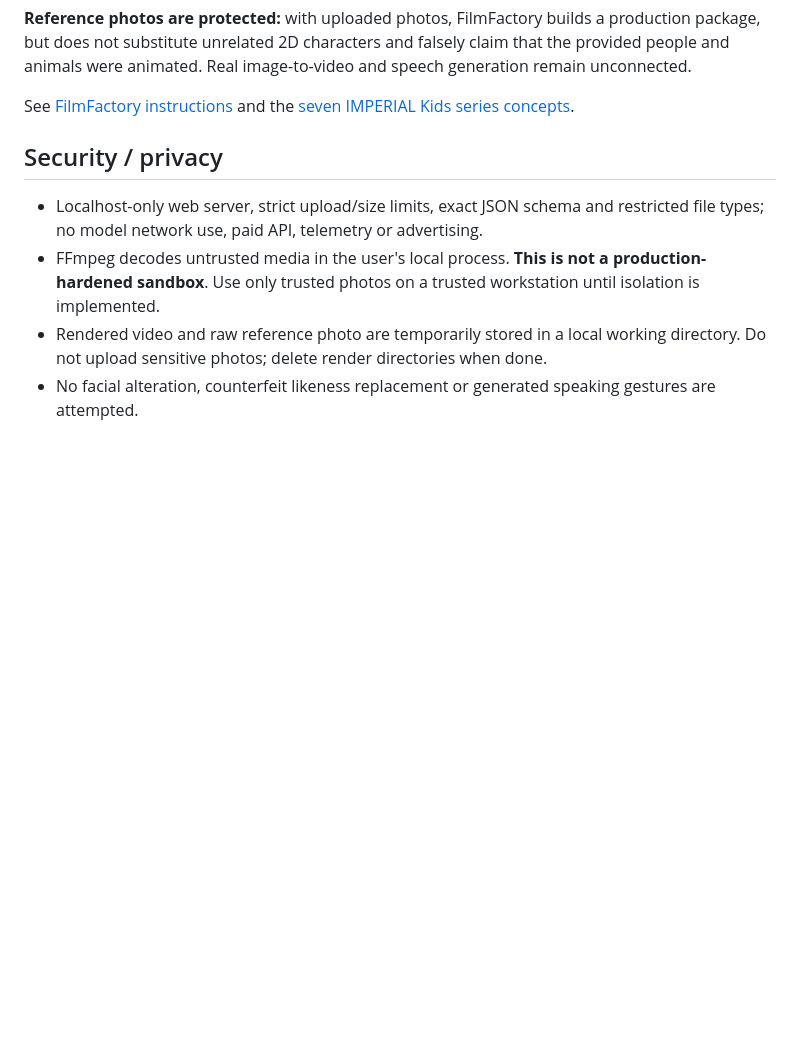
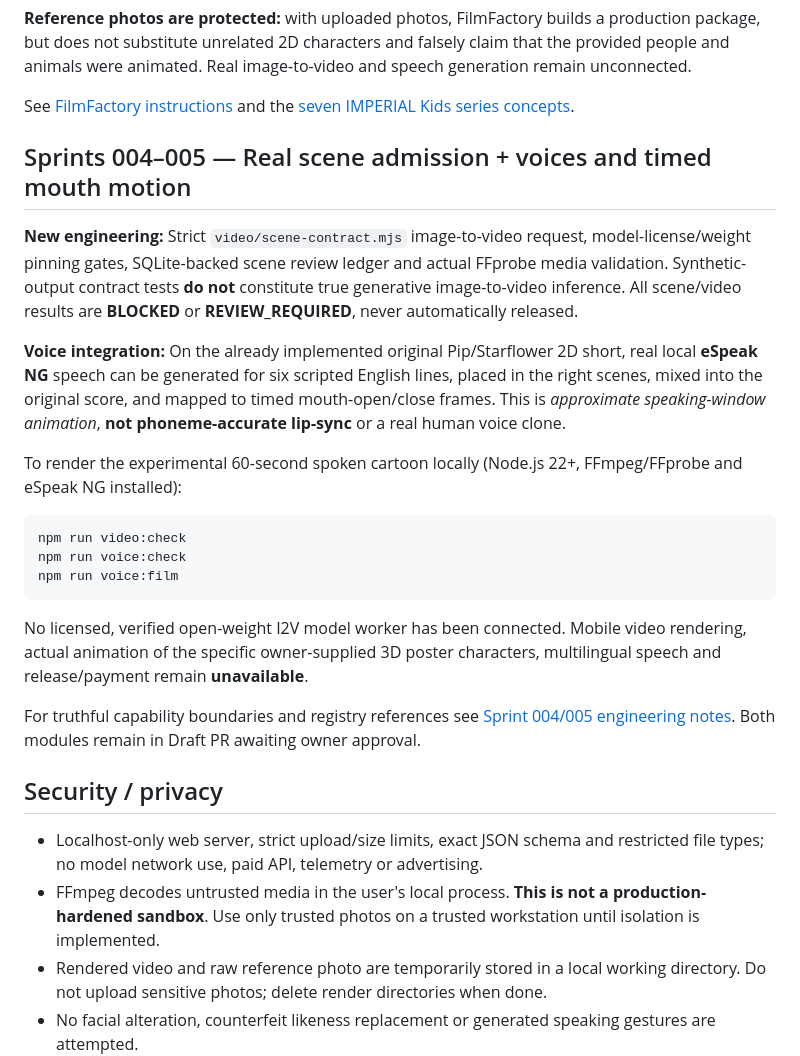
Before and after one commit to oromaskevic23-cmd/Jem, a Markdown page: README.md, the part around the change. Rendered like a GitHub page; blank space fills up the shorter version.

Commit message:
docs(jem): introduce real offline six-line voiced-cartoon workflow and image-to-video trust boundaries

````diff
--- a/README.md
+++ b/README.md
@@ -123,6 +123,25 @@ An already-installed local Ollama model can optionally suggest a screenplay with
 
 See [FilmFactory instructions](docs/JEM_FILMFACTORY_PRODUCTION.md) and the [seven IMPERIAL Kids series concepts](docs/IMPERIAL_KIDS_FILMFACTORY_SLATE.md).
 
+
+## Sprints 004–005 — Real scene admission + voices and timed mouth motion
+
+**New engineering:** Strict `video/scene-contract.mjs` image-to-video request, model-license/weight pinning gates, SQLite-backed scene review ledger and actual FFprobe media validation. Synthetic-output contract tests **do not** constitute true generative image-to-video inference. All scene/video results are **BLOCKED** or **REVIEW_REQUIRED**, never automatically released.
+
+**Voice integration:** On the already implemented original Pip/Starflower 2D short, real local **eSpeak NG** speech can be generated for six scripted English lines, placed in the right scenes, mixed into the original score, and mapped to timed mouth-open/close frames. This is *approximate speaking-window animation*, **not phoneme-accurate lip-sync** or a real human voice clone.
+
+To render the experimental 60-second spoken cartoon locally (Node.js 22+, FFmpeg/FFprobe and eSpeak NG installed):
+
+```sh
+npm run video:check
+npm run voice:check
+npm run voice:film
+```
+
+No licensed, verified open-weight I2V model worker has been connected. Mobile video rendering, actual animation of the specific owner-supplied 3D poster characters, multilingual speech and release/payment remain **unavailable**.
+
+For truthful capability boundaries and registry references see [Sprint 004/005 engineering notes](docs/JEM_SPRINT_004_005_MEDIA_SECURITY.md). Both modules remain in Draft PR awaiting owner approval.
+
 ## Security / privacy
 
 - Localhost-only web server, strict upload/size limits, exact JSON schema and restricted file types; no model network use, paid API, telemetry or advertising.
````
